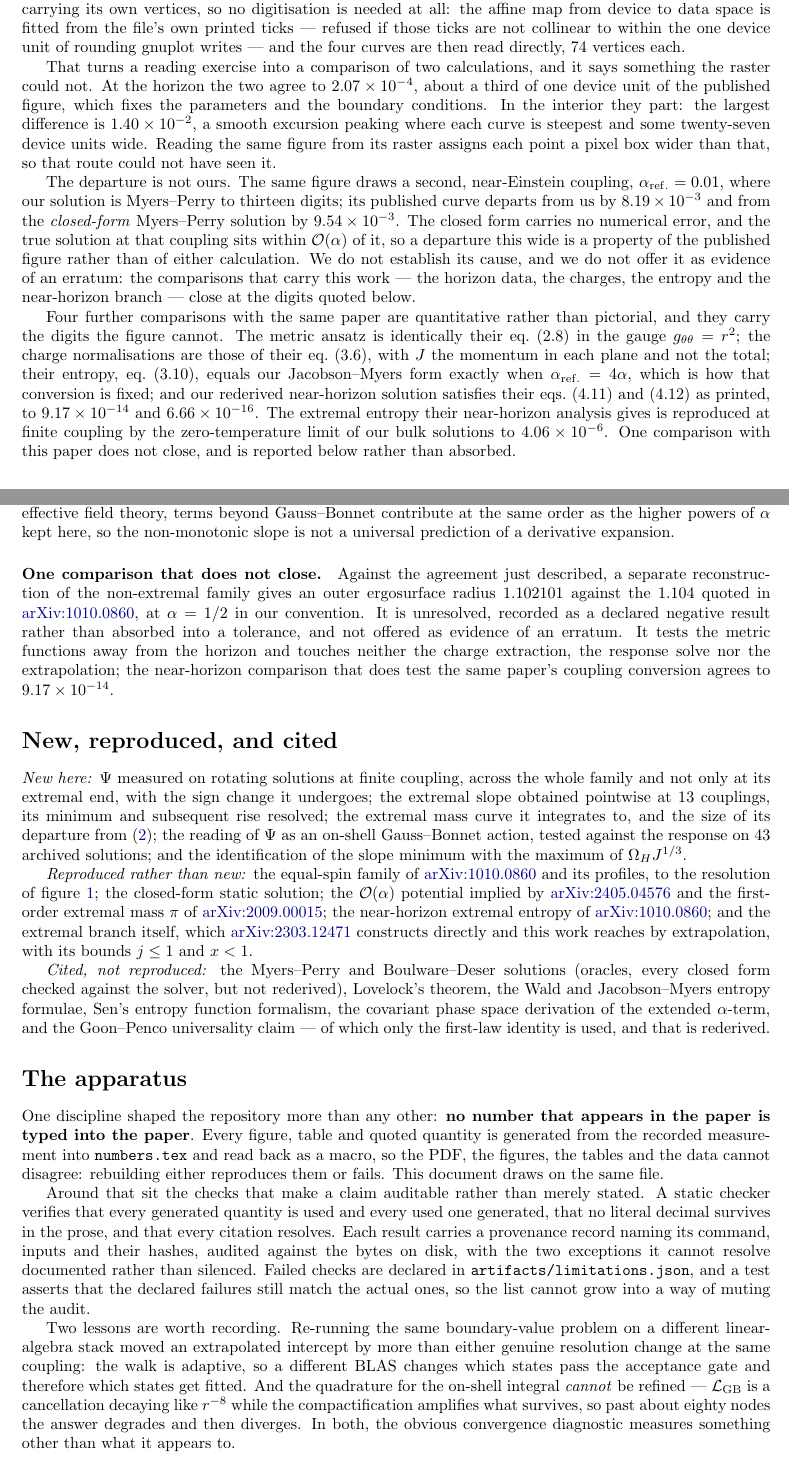
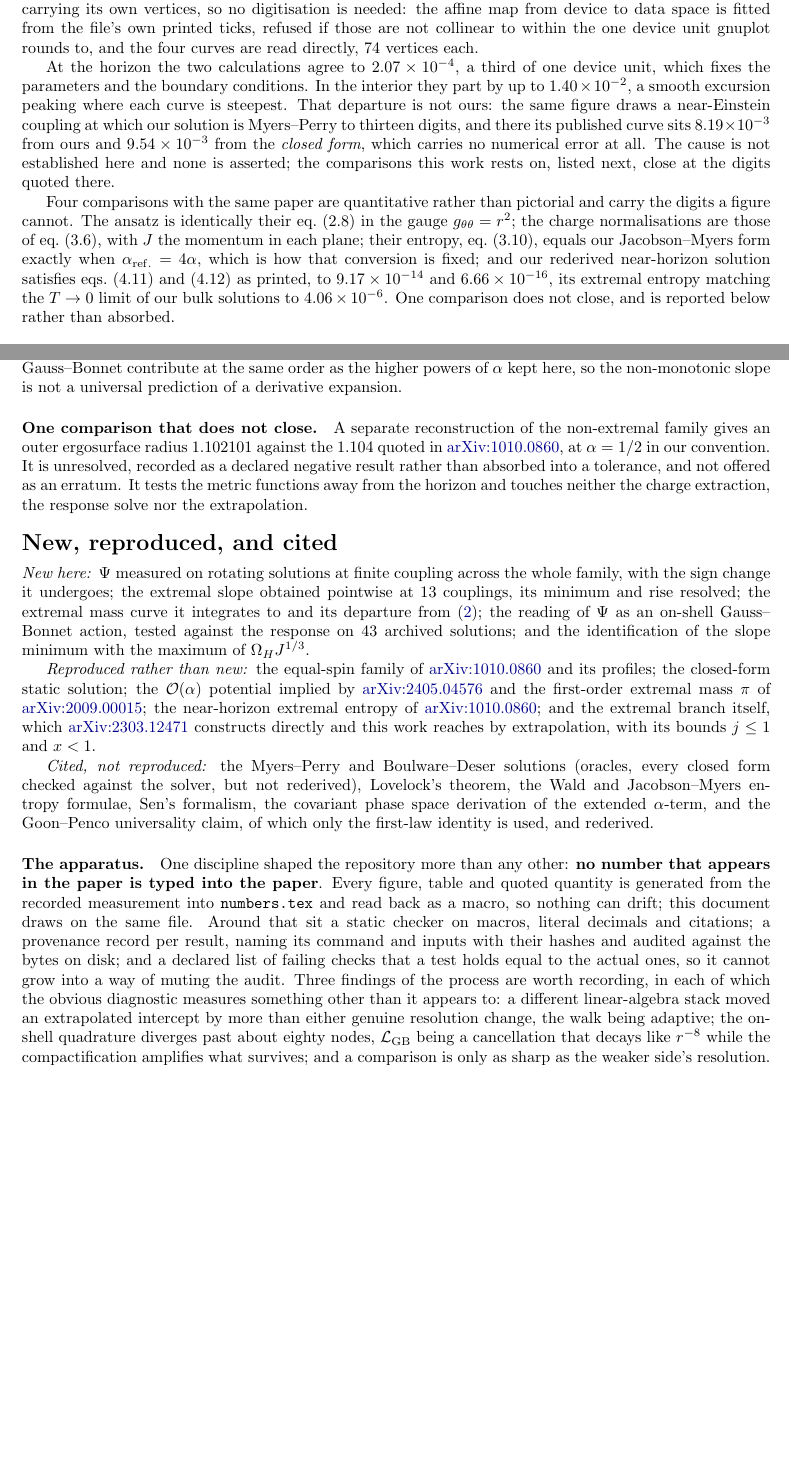
Before and after one commit to ddblanco/BHs, a LaTeX document (short-summary/summary.tex): two parts of pages 3 and 6 of 6 before the commit and two parts of pages 3 and 5 of 5 after it, joined at a grey line, cut so that both start at the same text, the shorter picture padded with empty space. Compiled offline with pdfLaTeX.

Commit message:
Ajustar el resumen a cinco páginas y fijar el tono del hallazgo
Item 1: el resumen vuelve a cinco páginas, con las dos figuras intactas. Se
recorta prosa en todas las secciones, se compacta el espaciado de los nueve
títulos, se reducen algo las figuras y se recupera margen vertical. "The
apparatus" pasa de sección a párrafo dentro de "New, reproduced, and cited".
No se ha quitado ningún resultado ni ninguna salvedad; lo que se fue es
redundancia. Compila sin cajas desbordadas.

Item 2: el pasaje sobre la separación respecto de la figura publicada se deja
en informar, no en suavizar ni en omitir, pero proporcionado: de tres párrafos
a dos, y empezando por lo que coincide en lugar de por lo que la ruta del
ráster no podía ver. Se conserva el control analítico, que es lo que sostiene
la afirmación, y se sustituye "no se ofrece como fe de erratas" por la forma
más simple y menos defensiva: la causa no se establece aquí y no se afirma
ninguna.

Se refresca `artifacts/distribution-sha256.json`, que vuelve a cerrar en 265
entradas.

    $ tectonic -X compile short-summary/summary.tex   -> 5 páginas, 0 avisos
    $ .venv/bin/python checks/verify_distribution.py
    265 distribution files; 0 failures

Co-Authored-By: Claude Opus 5 <noreply@anthropic.com>

```diff
--- a/short-summary/summary.tex
+++ b/short-summary/summary.tex
@@ -1,16 +1,20 @@
 \documentclass[10pt,a4paper]{article}
 \ifdefined\pdftexversion\pdfoutput=1\fi
 
-\usepackage[a4paper,left=2.3cm,right=2.3cm,top=2.5cm,bottom=2.6cm]{geometry}
+\usepackage[a4paper,left=2.3cm,right=2.3cm,top=2.1cm,bottom=2.2cm]{geometry}
 \usepackage{amsmath,amssymb}
 \usepackage{graphicx}
 \usepackage{booktabs}
 \usepackage{caption}
 \usepackage[table]{xcolor}
+\usepackage{titlesec}
+% Tighter section spacing: nine headings at the article default cost most of a
+% page on their own.
+\titlespacing*{\section}{0pt}{1.8ex plus .3ex minus .2ex}{1.0ex plus .2ex}
 \usepackage[colorlinks=true,linkcolor=blue!55!black,
             citecolor=blue!55!black,urlcolor=blue!55!black]{hyperref}
 
-\captionsetup{font=small,labelfont=bf,width=.94\textwidth}
+\captionsetup{font=small,labelfont=bf,width=.78\textwidth}
 \setlength{\parskip}{0pt}
 \newcommand{\GB}{\mathrm{GB}}
 \newcommand{\ext}{\mathrm{ext}}
@@ -221,32 +222,21 @@ rather than assumed --- and spin $q=\Cq$.
 The published figure cannot be redistributed: its licence grants distribution to
 arXiv and does not extend to third parties, so neither it nor the source file is
 in this repository. What is in the repository are coordinates. The arXiv source
-ships that figure as gnuplot PostScript, in which every curve is a polyline
-carrying its own vertices, so no digitisation is needed at all: the affine map
-from device to data space is fitted from the file's own printed ticks --- refused
-if those ticks are not collinear to within the one device unit of rounding
-gnuplot writes --- and the four curves are then read directly, $\Cvertices$
-vertices each.
+ships the figure as gnuplot PostScript, in which every curve is a polyline
+carrying its own vertices, so no digitisation is needed: the affine map from
+device to data space is fitted from the file's own printed ticks, refused if
+those are not collinear to within the one device unit gnuplot rounds to, and the
+four curves are read directly, $\Cvertices$ vertices each.
 
-That turns a reading exercise into a comparison of two calculations, and it says
-something the raster could not. At the horizon the two agree to $\Chorizon$,
-about a third of one device unit of the published figure, which fixes the
-parameters and the boundary conditions. In the interior they part: the largest
-difference is $\Cinterior$, a smooth excursion peaking where each curve is
-steepest and some twenty-seven device units wide. Reading the same figure from
-its raster assigns each point a pixel box wider than that, so that route could
-not have seen it.
-
-The departure is not ours. The same figure draws a second, near-Einstein
-coupling, $\alpha_{\rm ref.}=\Ccontrolalpha$, where our solution is Myers--Perry
-to thirteen digits; its published curve departs from us by $\Ccontrolinterior$
-and from the \emph{closed-form} Myers--Perry solution by $\Canalytic$. The
-closed form carries no numerical error, and the true solution at that coupling
-sits within $\mathcal O(\alpha)$ of it, so a departure this wide is a property of
-the published figure rather than of either calculation. We do not establish its
-cause, and we do not offer it as evidence of an erratum: the comparisons that
-carry this work --- the horizon data, the charges, the entropy and the
-near-horizon branch --- close at the digits quoted below.
+At the horizon the two calculations agree to $\Chorizon$, a third of one device
+unit, which fixes the parameters and the boundary conditions. In the interior
+they part by up to $\Cinterior$, a smooth excursion peaking where each curve is
+steepest. That departure is not ours: the same figure draws a near-Einstein
+coupling at which our solution is Myers--Perry to thirteen digits, and there its
+published curve sits $\Ccontrolinterior$ from ours and $\Canalytic$ from the
+\emph{closed form}, which carries no numerical error at all. The cause is not
+established here and none is asserted; the comparisons this work rests on,
+listed next, close at the digits quoted there.
 
 \begin{figure}[t]
  \centering
@@ -262,18 +250,16 @@ near-horizon branch --- close at the digits quoted below.
  \label{fig:paper}
 \end{figure}
 
-Four further comparisons with the same paper are quantitative rather than
-pictorial, and they carry the digits the figure cannot. The metric ansatz is
-identically their eq.~(2.8) in the gauge $g_{\theta\theta}=r^2$; the charge
-normalisations are those of their eq.~(3.6), with $J$ the momentum in each
-plane and not the total; their entropy, eq.~(3.10), equals our Jacobson--Myers
-form exactly when $\alpha_{\rm ref.}=4\alpha$, which is how that conversion is
-fixed; and our rederived near-horizon solution satisfies their eqs.~(4.11) and
-(4.12) as printed, to $\Npublishedstationarity$ and $\Npublishedspin$. The
-extremal entropy their near-horizon analysis gives is reproduced at finite
-coupling by the zero-temperature limit of our bulk solutions to
-$\Nhorizonworst$. One comparison with this paper does not close, and is
-reported below rather than absorbed.
+Four comparisons with the same paper are quantitative rather than pictorial and
+carry the digits a figure cannot. The ansatz is identically their eq.~(2.8) in
+the gauge $g_{\theta\theta}=r^2$; the charge normalisations are those of
+eq.~(3.6), with $J$ the momentum in each plane; their entropy, eq.~(3.10),
+equals our Jacobson--Myers form exactly when $\alpha_{\rm ref.}=4\alpha$, which
+is how that conversion is fixed; and our rederived near-horizon solution
+satisfies eqs.~(4.11) and (4.12) as printed, to $\Npublishedstationarity$ and
+$\Npublishedspin$, its extremal entropy matching the $T\to0$ limit of our bulk
+solutions to $\Nhorizonworst$. One comparison does not close, and is reported
+below rather than absorbed.
 
 \section*{What came out}
 
@@ -392 +369,0 @@ rather than mass, and the Smarr and on-shell routes remove the response solve
-from the chain but not the solutions. Finally, this is classical
@@ -393,32 +376,29 @@ from the chain but not the solutions. Finally, this is classical
+Finally, this is classical
 Einstein--Gauss--Bonnet with the action \eqref{eq:action}. In a gravitational
 effective field theory, terms beyond Gauss--Bonnet contribute at the same order
 as the higher powers of $\alpha$ kept here, so the non-monotonic slope is not a
 universal prediction of a derivative expansion.
 
 \paragraph{One comparison that does not close.}
-Against the agreement just described, a separate reconstruction of the
-non-extremal family gives an outer ergosurface
+A separate reconstruction of the non-extremal family gives an outer ergosurface
 radius $1.102101$ against the $1.104$ quoted in \aX{1010.0860}, at $\alpha=1/2$
 in our convention. It is unresolved, recorded as a declared negative result
-rather than absorbed into a tolerance, and not offered as evidence of an
-erratum. It tests the metric functions away from the horizon and touches
-neither the charge extraction, the response solve nor the extrapolation; the
-near-horizon comparison that does test the same paper's coupling conversion
-agrees to $\Npublishedstationarity$.
+rather than absorbed into a tolerance, and not offered as an erratum. It tests
+the metric functions away from the horizon and touches neither the charge
+extraction, the response solve nor the extrapolation.
 
 \section*{New, reproduced, and cited}
 
-\emph{New here:} $\Psi$ measured on rotating solutions at finite coupling,
-across the whole family and not only at its extremal end, with the sign change
-it undergoes; the extremal slope obtained pointwise at $\Ncouplings$ couplings,
-its minimum and subsequent rise resolved; the extremal mass curve it integrates
-to, and the size of its departure from \eqref{eq:published}; the reading of
-$\Psi$ as an on-shell Gauss--Bonnet action, tested against the response on
-$\Nonshellstates$ archived solutions; and the identification of the slope
-minimum with the maximum of $\Omega_HJ^{1/3}$.
+\emph{New here:} $\Psi$ measured on rotating solutions at finite coupling across
+the whole family, with the sign change it undergoes; the extremal slope obtained
+pointwise at $\Ncouplings$ couplings, its minimum and rise resolved; the extremal
+mass curve it integrates to and its departure from \eqref{eq:published}; the
+reading of $\Psi$ as an on-shell Gauss--Bonnet action, tested against the
+response on $\Nonshellstates$ archived solutions; and the identification of the
+slope minimum with the maximum of $\Omega_HJ^{1/3}$.
 
 \emph{Reproduced rather than new:} the equal-spin family of \aX{1010.0860} and
-its profiles, to the resolution of figure~\ref{fig:paper}; the closed-form static solution; the $\mathcal O(\alpha)$
+its profiles; the closed-form static solution; the $\mathcal O(\alpha)$
 potential implied by \aX{2405.04576} and the first-order extremal mass $\pi$ of
 \aX{2009.00015}; the near-horizon extremal entropy of \aX{1010.0860}; and the
 extremal branch itself, which \aX{2303.12471} constructs directly and this work
@@ -427,37 +407,25 @@ reaches by extrapolation, with its bounds $j\le1$ and $x<1$.
 \emph{Cited, not reproduced:} the Myers--Perry and Boulware--Deser solutions
 (oracles, every closed form checked against the solver, but not rederived),
 Lovelock's theorem, the Wald and Jacobson--Myers entropy formulae, Sen's
-entropy function formalism, the covariant phase space derivation of the
-extended $\alpha$-term, and the Goon--Penco universality claim --- of which
-only the first-law identity is used, and that is rederived.
+formalism, the covariant phase space derivation of the extended $\alpha$-term,
+and the Goon--Penco universality claim, of which only the first-law identity is
+used, and rederived.
 
-\section*{The apparatus}
-
-One discipline shaped the repository more than any other: \textbf{no number
-that appears in the paper is typed into the paper}. Every figure, table and
-quoted quantity is generated from the recorded measurement into
-\texttt{numbers.tex} and read back as a macro, so the PDF, the figures, the
-tables and the data cannot disagree: rebuilding either reproduces them or
-fails. This document draws on the same file.
-
-Around that sit the checks that make a claim auditable rather than merely
-stated. A static checker verifies that every generated quantity is used and
-every used one generated, that no literal decimal survives in the prose, and
-that every citation resolves. Each result carries a provenance record naming
-its command, inputs and their hashes, audited against the bytes on disk, with
-the two exceptions it cannot resolve documented rather than silenced. Failed
-checks are declared in \texttt{artifacts/limitations.json}, and a test asserts
-that the declared failures still match the actual ones, so the list cannot grow
-into a way of muting the audit.
-
-Two lessons are worth recording. Re-running the same boundary-value problem on
-a different linear-algebra stack moved an extrapolated intercept by more than
-either genuine resolution change at the same coupling: the walk is adaptive, so
-a different BLAS changes which states pass the acceptance gate and therefore
-which states get fitted. And the quadrature for the on-shell integral
-\emph{cannot} be refined --- $\mathcal L_\GB$ is a cancellation decaying like
-$r^{-8}$ while the compactification amplifies what survives, so past about
-eighty nodes the answer degrades and then diverges. In both, the obvious
-convergence diagnostic measures something other than what it appears to.
+\paragraph{The apparatus.}
+One discipline shaped the repository more than any other: \textbf{no number that
+appears in the paper is typed into the paper}. Every figure, table and quoted
+quantity is generated from the recorded measurement into \texttt{numbers.tex}
+and read back as a macro, so nothing can drift; this document draws on the same
+file. Around that sit a static checker on macros, literal decimals and
+citations; a provenance record per result, naming its command and inputs with
+their hashes and audited against the bytes on disk; and a declared list of
+failing checks that a test holds equal to the actual ones, so it cannot grow
+into a way of muting the audit. Three findings of the process are worth
+recording, in each of which the obvious diagnostic measures something other than
+it appears to: a different linear-algebra stack moved an extrapolated intercept
+by more than either genuine resolution change, the walk being adaptive; the
+on-shell quadrature diverges past about eighty nodes, $\mathcal L_\GB$ being a
+cancellation that decays like $r^{-8}$ while the compactification amplifies what
+survives; and a comparison is only as sharp as the weaker side's resolution.
 
 \end{document}
```
Also changed, not shown: short-summary/summary.pdf, short-summary/summary.tex (95 more changed lines), 1 other file.
